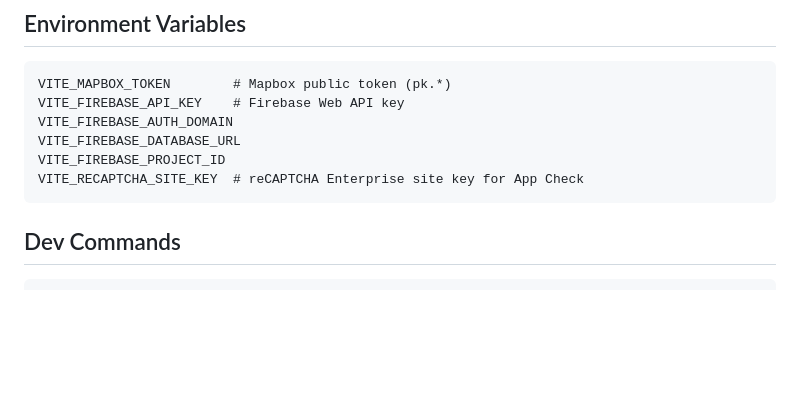
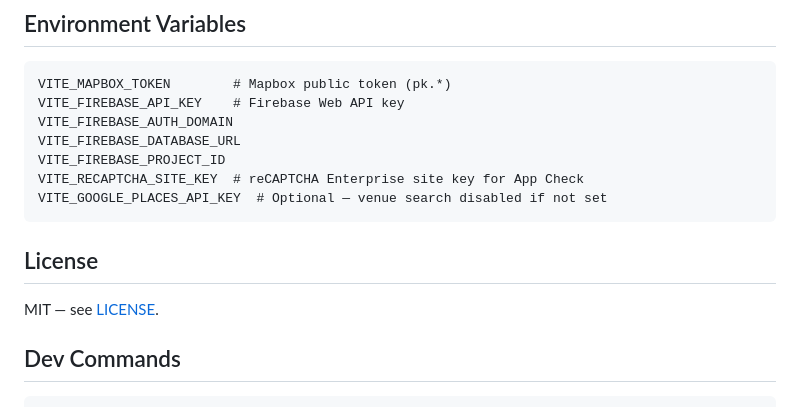
Before and after one commit to Zeevmala/meet-me-halfway, a Markdown page: CLAUDE.md, the part around the change. GitHub-like rendering; blank space fills up the shorter version.

````diff
--- a/CLAUDE.md
+++ b/CLAUDE.md
@@ -68,7 +68,12 @@ VITE_FIREBASE_AUTH_DOMAIN
 VITE_FIREBASE_DATABASE_URL
 VITE_FIREBASE_PROJECT_ID
 VITE_RECAPTCHA_SITE_KEY  # reCAPTCHA Enterprise site key for App Check
+VITE_GOOGLE_PLACES_API_KEY  # Optional — venue search disabled if not set
 ```
+
+## License
+
+MIT — see [LICENSE](LICENSE).
 
 ## Dev Commands
 
````
Also changed, not shown: CHANGELOG.md (+7 -0 lines).
